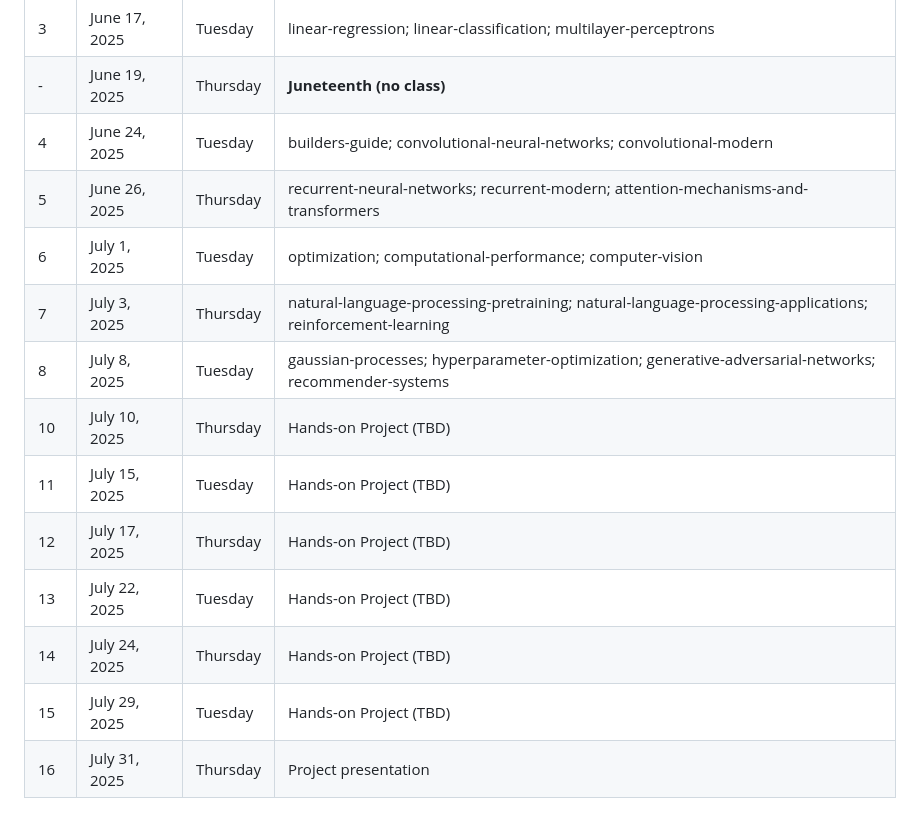
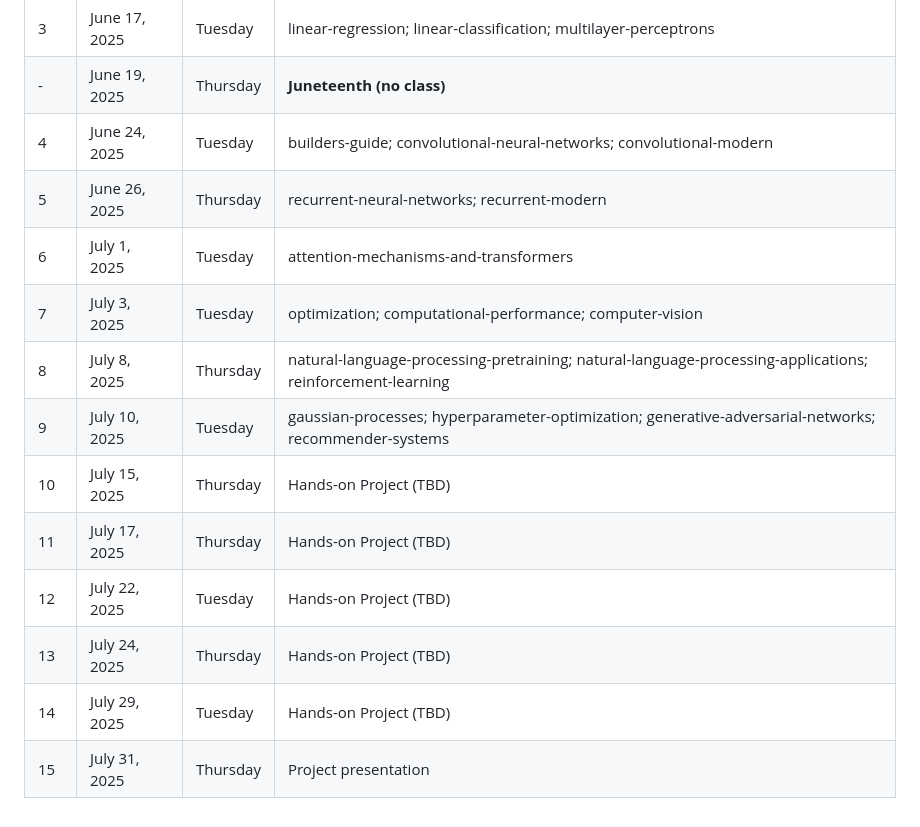
Before and after one commit to oxu2/Summer2025Outreach, a Markdown page: README.md, the part around the change. Drawn GitHub-style.

```diff
--- a/README.md
+++ b/README.md
@@ -41,14 +41,14 @@ These topics align closely with current trends in AI research.
 | 3   | June 17, 2025 | Tuesday   | linear-regression; linear-classification; multilayer-perceptrons                              |
 | -   | June 19, 2025 | Thursday  | **Juneteenth (no class)**                                                                     |
 | 4   | June 24, 2025 | Tuesday   | builders-guide; convolutional-neural-networks; convolutional-modern                           |
-| 5   | June 26, 2025 | Thursday  | recurrent-neural-networks; recurrent-modern; attention-mechanisms-and-transformers            |
-| 6   | July 1, 2025  | Tuesday   | optimization; computational-performance; computer-vision                                       |
-| 7   | July 3, 2025  | Thursday  | natural-language-processing-pretraining; natural-language-processing-applications; reinforcement-learning |
-| 8   | July 8, 2025  | Tuesday   | gaussian-processes; hyperparameter-optimization; generative-adversarial-networks; recommender-systems |
-| 10  | July 10, 2025 | Thursday  | Hands-on Project (TBD)                                                                        |
-| 11  | July 15, 2025 | Tuesday   | Hands-on Project (TBD)                                                                        |
-| 12  | July 17, 2025 | Thursday  | Hands-on Project (TBD)                                                                        |
-| 13  | July 22, 2025 | Tuesday   | Hands-on Project (TBD)                                                                        |
-| 14  | July 24, 2025 | Thursday  | Hands-on Project (TBD)                                                                        |
-| 15  | July 29, 2025 | Tuesday   | Hands-on Project (TBD)                                                                        |
-| 16  | July 31, 2025 | Thursday  | Project presentation                                                                          |
+| 5   | June 26, 2025 | Thursday  | recurrent-neural-networks; recurrent-modern          |
+| 6   | July 1, 2025  | Tuesday   | attention-mechanisms-and-transformers            |
+| 7   | July 3, 2025  | Tuesday   | optimization; computational-performance; computer-vision                                       |
+| 8   | July 8, 2025  | Thursday  | natural-language-processing-pretraining; natural-language-processing-applications; reinforcement-learning |
+| 9   | July 10, 2025  | Tuesday   | gaussian-processes; hyperparameter-optimization; generative-adversarial-networks; recommender-systems |
+| 10  | July 15, 2025 | Thursday  | Hands-on Project (TBD)                                                                        |
+| 11  | July 17, 2025 | Thursday  | Hands-on Project (TBD)                                                                        |
+| 12  | July 22, 2025 | Tuesday   | Hands-on Project (TBD)                                                                        |
+| 13  | July 24, 2025 | Thursday  | Hands-on Project (TBD)                                                                        |
+| 14  | July 29, 2025 | Tuesday   | Hands-on Project (TBD)                                                                        |
+| 15  | July 31, 2025 | Thursday  | Project presentation                                                                          |
```
